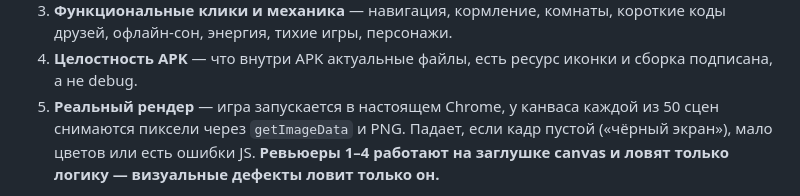
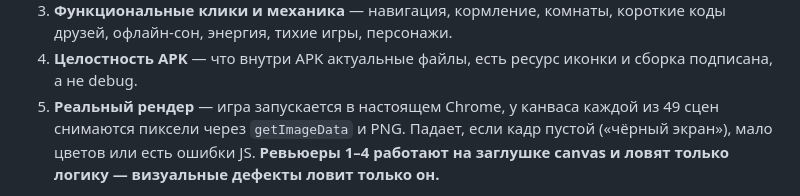
Before and after one commit to Lemeshev/Gopher, a Markdown page: README.md, the part around the change. Drawn GitHub-style.

Commit message:
docs: точное число кадров рендера (49 сцен) + имя баннера карточки в инструкции

```diff
--- a/README.md
+++ b/README.md
@@ -189,7 +189,7 @@ node tools/verify.js       # полная приёмка: 5 ревьюеров,
 4. **Целостность APK** — что внутри APK актуальные файлы, есть ресурс иконки
    и сборка подписана, а не debug.
 5. **Реальный рендер** — игра запускается в настоящем Chrome, у канваса каждой
-   из 50 сцен снимаются пиксели через `getImageData` и PNG. Падает, если кадр пустой
+   из 49 сцен снимаются пиксели через `getImageData` и PNG. Падает, если кадр пустой
    («чёрный экран»), мало цветов или есть ошибки JS. **Ревьюеры 1–4 работают на
    заглушке canvas и ловят только логику — визуальные дефекты ловит только он.**
 
```
